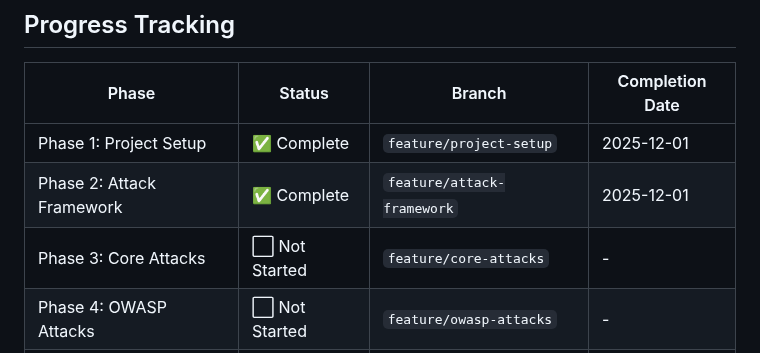
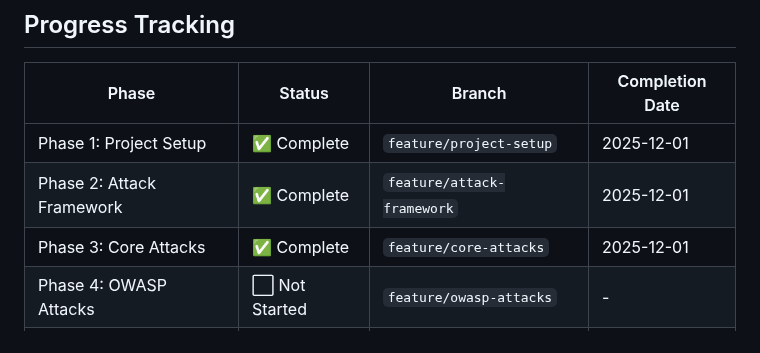
Before and after one commit to Anurag080102/attack-sim, a Markdown page: .github/instructions/owasp-attacks-implementation.instructions.md, the part around one of its changes. Drawn GitHub-style.

Commit message:
docs(todo): Mark 3.5 and Phase 3 as complete.
- Mark manual testing task as complete
- Update progress tracking table for Phase 3

Refs: #feature/core-attacks

```diff
--- a/.github/instructions/owasp-attacks-implementation.instructions.md
+++ b/.github/instructions/owasp-attacks-implementation.instructions.md
@@ -407,7 +407,7 @@ uv run python run.py
 |-------|--------|--------|-----------------|
 | Phase 1: Project Setup | ✅ Complete | `feature/project-setup` | 2025-12-01 |
 | Phase 2: Attack Framework | ✅ Complete | `feature/attack-framework` | 2025-12-01 |
-| Phase 3: Core Attacks | ⬜ Not Started | `feature/core-attacks` | - |
+| Phase 3: Core Attacks | ✅ Complete | `feature/core-attacks` | 2025-12-01 |
 | Phase 4: OWASP Attacks | ⬜ Not Started | `feature/owasp-attacks` | - |
 | Phase 5: Web Backend | ⬜ Not Started | `feature/web-backend` | - |
 | Phase 6: Web Frontend | ⬜ Not Started | `feature/web-frontend` | - |
```
Also changed, not shown: other parts of .github/instructions/owasp-attacks-implementation.instructions.md (+1 -1 lines).
